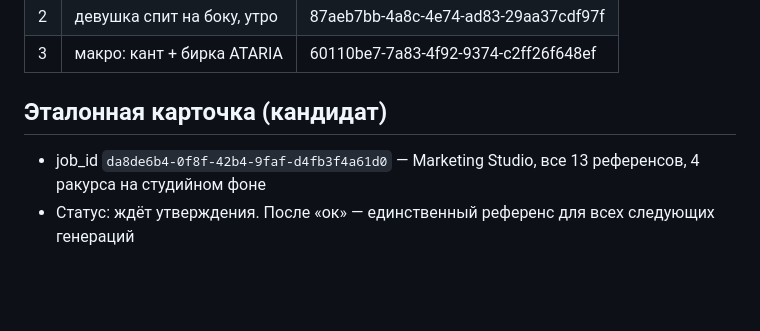
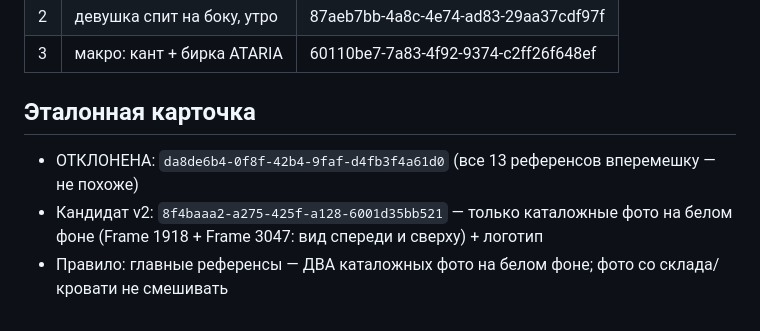
Before and after one commit to alisherisenov03/Ataria, a Markdown page: brand/pillow-1.md, the part around the change. Rendered like a GitHub page; blank space fills up the shorter version.

Commit message:
Master card v2 from white-background catalog shots only
Co-Authored-By: Claude Opus 5.5 <noreply@anthropic.com>
Claude-Session: https://claude.ai/code/session_01HYoNLAZyEiphHbpQ6e1W2u

```diff
--- a/brand/pillow-1.md
+++ b/brand/pillow-1.md
@@ -68,6 +68,8 @@
 | 2 | девушка спит на боку, утро | 87aeb7bb-4a8c-4e74-ad83-29aa37cdf97f |
 | 3 | макро: кант + бирка ATARIA | 60110be7-7a83-4f92-9374-c2ff26f648ef |
 
-## Эталонная карточка (кандидат)
-- job_id `da8de6b4-0f8f-42b4-9faf-d4fb3f4a61d0` — Marketing Studio, все 13 референсов, 4 ракурса на студийном фоне
-- Статус: ждёт утверждения. После «ок» — единственный референс для всех следующих генераций
+## Эталонная карточка
+- ОТКЛОНЕНА: `da8de6b4-0f8f-42b4-9faf-d4fb3f4a61d0` (все 13 референсов вперемешку — не похоже)
+- Кандидат v2: `8f4baaa2-a275-425f-a128-6001d35bb521` — только каталожные фото на белом фоне
+  (Frame 1918 + Frame 3047: вид спереди и сверху) + логотип
+- Правило: главные референсы — ДВА каталожных фото на белом фоне; фото со склада/кровати не смешивать
```
